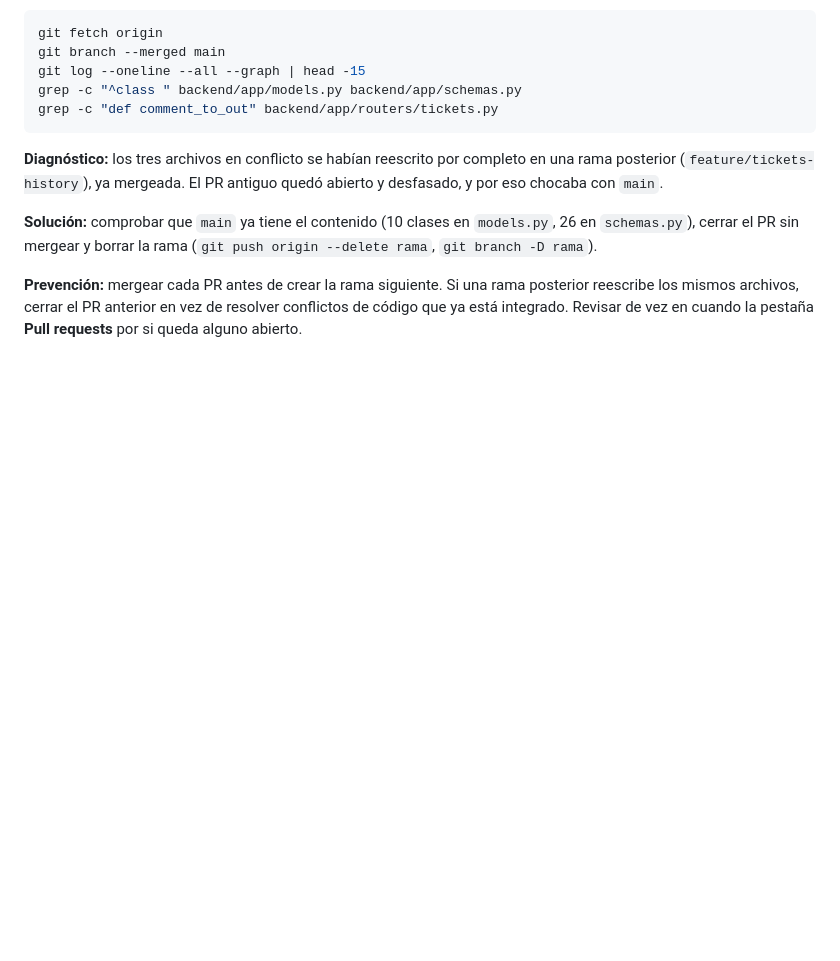
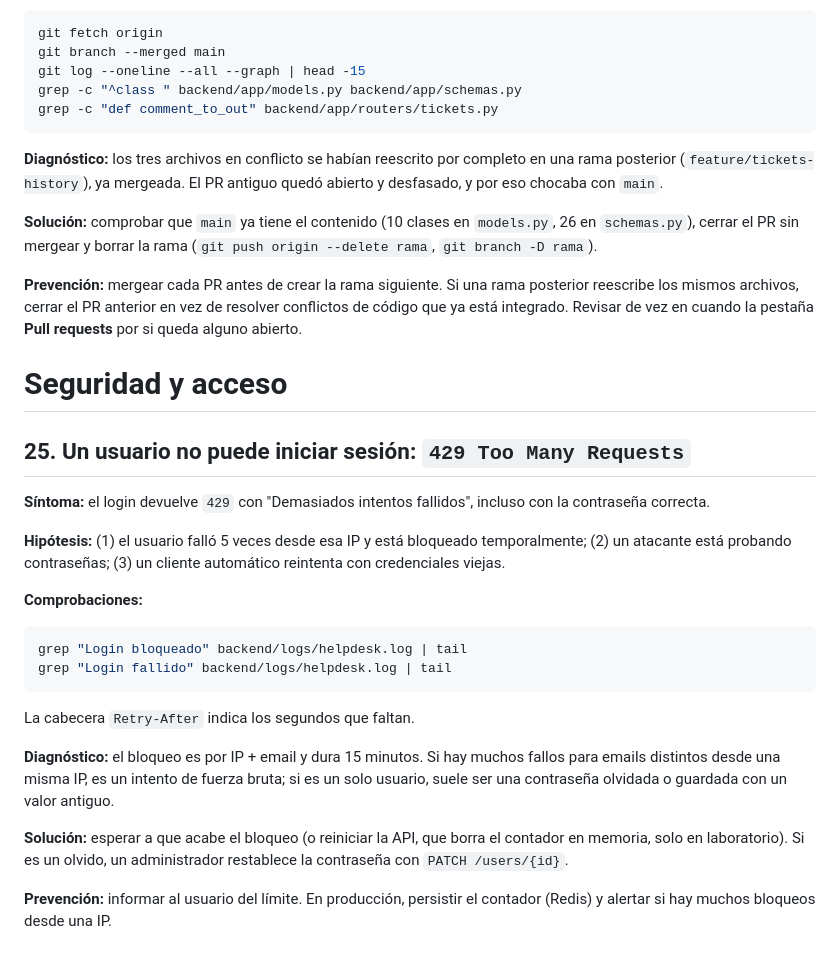
Before and after one commit to Alberto-AS1026/helpdesk-ticketing-system, a Markdown page: docs/TROUBLESHOOTING.md, the part around the change. Drawn GitHub-style; blank space fills up the shorter version.

Commit message:
docs: add troubleshooting cases 24 and 25

````diff
--- a/docs/TROUBLESHOOTING.md
+++ b/docs/TROUBLESHOOTING.md
@@ -511,3 +511,24 @@ grep -c "def comment_to_out" backend/app/routers/tickets.py
 **Solución:** comprobar que `main` ya tiene el contenido (10 clases en `models.py`, 26 en `schemas.py`), cerrar el PR sin mergear y borrar la rama (`git push origin --delete rama`, `git branch -D rama`).
 
 **Prevención:** mergear cada PR antes de crear la rama siguiente. Si una rama posterior reescribe los mismos archivos, cerrar el PR anterior en vez de resolver conflictos de código que ya está integrado. Revisar de vez en cuando la pestaña **Pull requests** por si queda alguno abierto.
+
+# Seguridad y acceso
+
+## 25. Un usuario no puede iniciar sesión: `429 Too Many Requests`
+
+**Síntoma:** el login devuelve `429` con "Demasiados intentos fallidos", incluso con la contraseña correcta.
+
+**Hipótesis:** (1) el usuario falló 5 veces desde esa IP y está bloqueado temporalmente; (2) un atacante está probando contraseñas; (3) un cliente automático reintenta con credenciales viejas.
+
+**Comprobaciones:**
+```bash
+grep "Login bloqueado" backend/logs/helpdesk.log | tail
+grep "Login fallido" backend/logs/helpdesk.log | tail
+```
+La cabecera `Retry-After` indica los segundos que faltan.
+
+**Diagnóstico:** el bloqueo es por IP + email y dura 15 minutos. Si hay muchos fallos para emails distintos desde una misma IP, es un intento de fuerza bruta; si es un solo usuario, suele ser una contraseña olvidada o guardada con un valor antiguo.
+
+**Solución:** esperar a que acabe el bloqueo (o reiniciar la API, que borra el contador en memoria, solo en laboratorio). Si es un olvido, un administrador restablece la contraseña con `PATCH /users/{id}`.
+
+**Prevención:** informar al usuario del límite. En producción, persistir el contador (Redis) y alertar si hay muchos bloqueos desde una IP.
````
